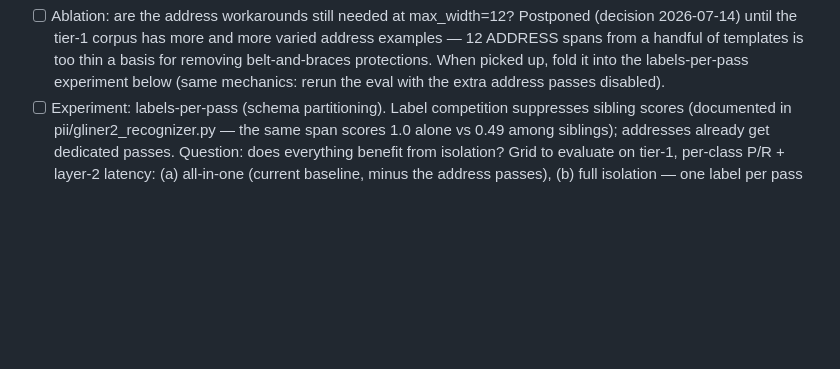
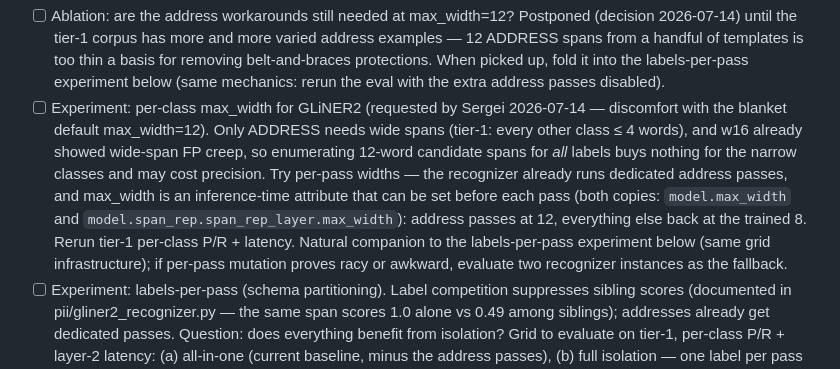
Before and after one commit to skoulik/BrokerAI, a Markdown page: pii/ROADMAP.md, the part around the change. Drawn GitHub-style; blank space fills up the shorter version.

Commit message:
roadmap: add per-class GLiNER2 max_width experiment
Sergei is uncomfortable with the blanket default max_width=12: only
ADDRESS needs wide spans, and w16 already showed FP creep. Task: set
max_width per schema pass (address passes 12, the rest back at the
trained 8), rerun tier-1; companion to the labels-per-pass experiment.

Model: claude-fable-5

```diff
--- a/pii/ROADMAP.md
+++ b/pii/ROADMAP.md
@@ -206,6 +206,18 @@ Tasks:
       too thin a basis for removing belt-and-braces protections. When picked up,
       fold it into the labels-per-pass experiment below (same mechanics: rerun
       the eval with the extra address passes disabled).
+- [ ] Experiment: per-class max_width for GLiNER2 (requested by Sergei 2026-07-14 —
+      discomfort with the blanket default max_width=12). Only ADDRESS needs wide
+      spans (tier-1: every other class ≤ 4 words), and w16 already showed wide-span
+      FP creep, so enumerating 12-word candidate spans for *all* labels buys nothing
+      for the narrow classes and may cost precision. Try per-pass widths — the
+      recognizer already runs dedicated address passes, and max_width is an
+      inference-time attribute that can be set before each pass (both copies:
+      `model.max_width` and `model.span_rep.span_rep_layer.max_width`): address
+      passes at 12, everything else back at the trained 8. Rerun tier-1 per-class
+      P/R + latency. Natural companion to the labels-per-pass experiment below
+      (same grid infrastructure); if per-pass mutation proves racy or awkward,
+      evaluate two recognizer instances as the fallback.
 - [ ] Experiment: labels-per-pass (schema partitioning). Label competition
       suppresses sibling scores (documented in pii/gliner2_recognizer.py — the same
       span scores 1.0 alone vs 0.49 among siblings); addresses already get dedicated
```
